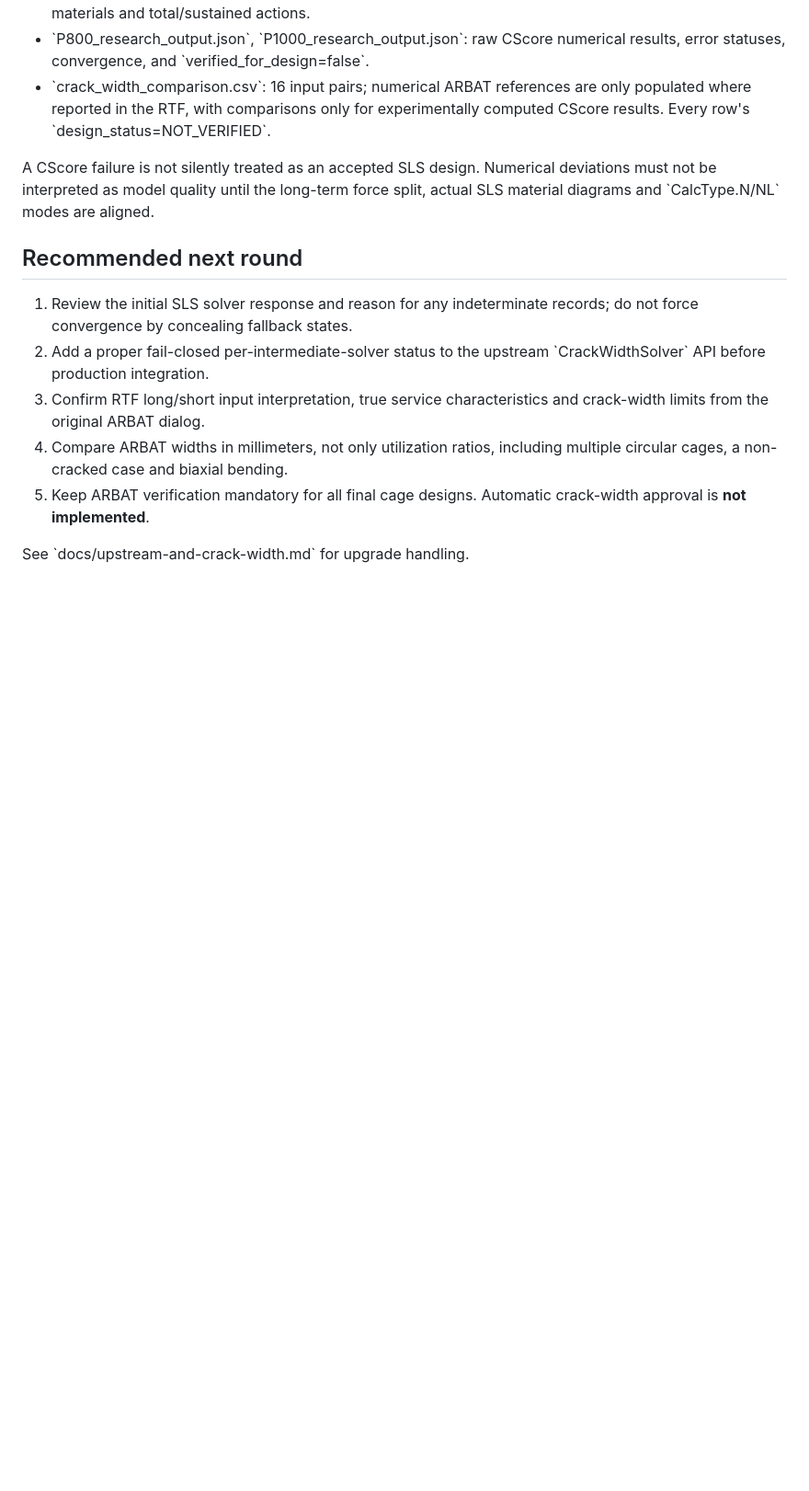
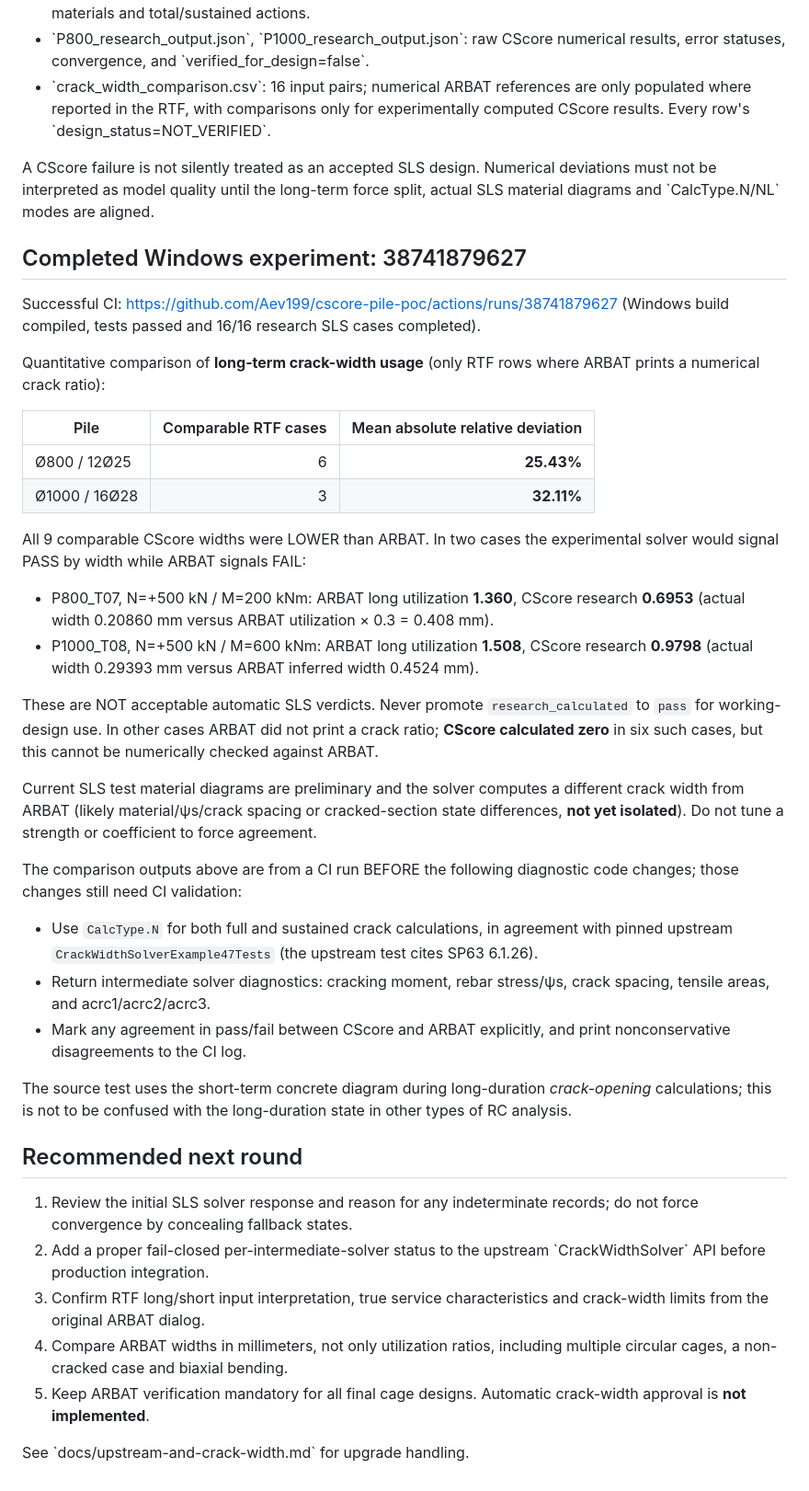
Before and after one commit to Aev199/cscore-pile-poc, a Markdown page: docs/crack-probe-v1.md, the part around the change. Shown at 92% size. Drawn GitHub-style; blank space fills up the shorter version.

Commit message:
Record independent crack-width benchmark failures and plan intermediate mechanics diagnostics

```diff
--- a/docs/crack-probe-v1.md
+++ b/docs/crack-probe-v1.md
@@ -74,6 +74,54 @@ A CScore failure is not silently treated as an accepted SLS design. Numerical
 deviations must not be interpreted as model quality until the long-term force
 split, actual SLS material diagrams and \`CalcType.N/NL\` modes are aligned.
 
+## Completed Windows experiment: 38741879627
+
+Successful CI: https://github.com/Aev199/cscore-pile-poc/actions/runs/38741879627
+(Windows build compiled, tests passed and 16/16 research SLS cases completed).
+
+Quantitative comparison of **long-term crack-width usage** (only RTF rows
+where ARBAT prints a numerical crack ratio):
+
+| Pile | Comparable RTF cases | Mean absolute relative deviation |
+|---|---:|---:|
+| Ø800 / 12Ø25 | 6 | **25.43%** |
+| Ø1000 / 16Ø28 | 3 | **32.11%** |
+
+All 9 comparable CScore widths were LOWER than ARBAT. In two cases the
+experimental solver would signal PASS by width while ARBAT signals FAIL:
+
+- P800_T07, N=+500 kN / M=200 kNm: ARBAT long utilization **1.360**,
+  CScore research **0.6953** (actual width 0.20860 mm versus
+  ARBAT utilization × 0.3 = 0.408 mm).
+- P1000_T08, N=+500 kN / M=600 kNm: ARBAT long utilization **1.508**,
+  CScore research **0.9798** (actual width 0.29393 mm versus
+  ARBAT inferred width 0.4524 mm).
+
+These are NOT acceptable automatic SLS verdicts. Never promote
+`research_calculated` to `pass` for working-design use. In
+other cases ARBAT did not print a crack ratio; **CScore calculated zero**
+in six such cases, but this cannot be numerically checked against ARBAT.
+
+Current SLS test material diagrams are preliminary and the solver
+computes a different crack width from ARBAT (likely material/ψs/crack
+spacing or cracked-section state differences, **not yet isolated**).
+Do not tune a strength or coefficient to force agreement.
+
+The comparison outputs above are from a CI run BEFORE the following
+diagnostic code changes; those changes still need CI validation:
+
+- Use `CalcType.N` for both full and sustained crack calculations, in
+  agreement with pinned upstream `CrackWidthSolverExample47Tests`
+  (the upstream test cites SP63 6.1.26).
+- Return intermediate solver diagnostics: cracking moment, rebar
+  stress/ψs, crack spacing, tensile areas, and acrc1/acrc2/acrc3.
+- Mark any agreement in pass/fail between CScore and ARBAT explicitly,
+  and print nonconservative disagreements to the CI log.
+
+The source test uses the short-term concrete diagram during long-duration
+*crack-opening* calculations; this is not to be confused with the
+long-duration state in other types of RC analysis.
+
 ## Recommended next round
 
 1. Review the initial SLS solver response and reason for any indeterminate
```
